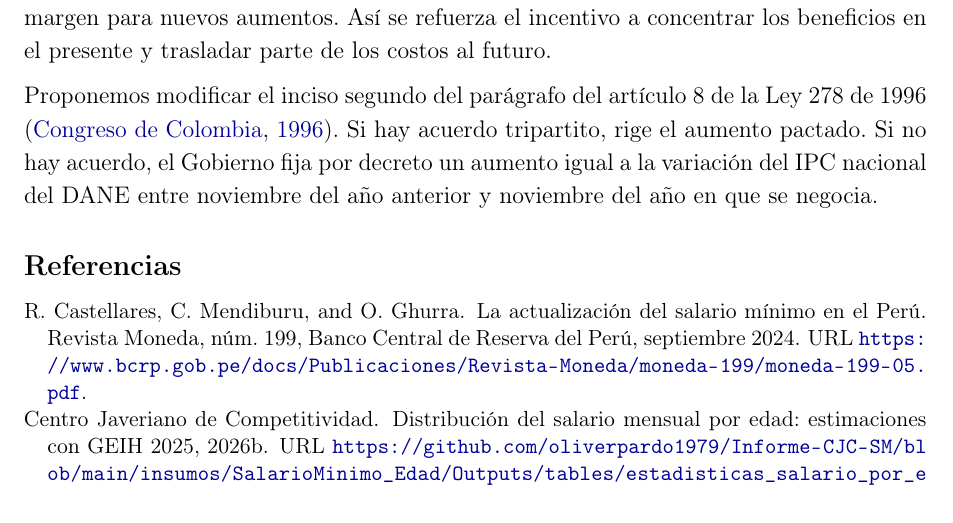
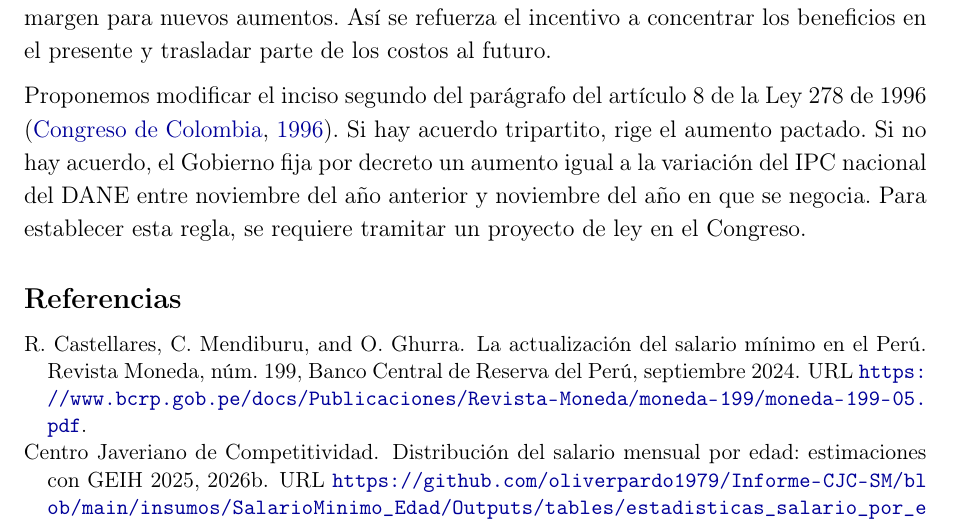
Before and after one commit to oliverpardo1979/Informe-CJC-SM, a LaTeX document (main.tex, which reads Paper/sections/Cuerpo.tex): part of page 11 of 13, cut so that both start at the same text. Compiled offline with pdfLaTeX.

Commit message:
Cierra la recomendación con el trámite legislativo

```diff
--- a/Paper/sections/Cuerpo.tex
+++ b/Paper/sections/Cuerpo.tex
@@ -153,7 +153,7 @@ La figura propuesta tiene antecedentes internacionales. La norma federal de Esta
 
 La concentración de los salarios formales en torno al mínimo puede reforzar el incentivo político a subirlo por encima de la productividad. Entre los trabajadores dependientes afiliados a Comfama y Comfenalco Antioquia, la proporción que ganaba entre 0,99 y 1,01 salarios mínimos pasó del 42,2\% en marzo de 2021 al 52,6\% en marzo de 2026 \citep{chaparro}. En el país, el mínimo coincide con la mediana salarial, como se mostró en el Cuadro \ref{tab:minimo-media}. Cuantos más trabajadores ganan el mínimo, mayor es el grupo que recibe un beneficio inmediato si conserva su empleo. Los puestos formales que dejan de crearse son mucho menos visibles, y parte del costo fiscal, en especial el de las pensiones, se materializa años después \citep{florez2022,carf22}. Cuando la negociación del mínimo mira solo la inflación y la productividad de ese año, los aumentos reales anteriores quedan incorporados al salario mínimo sin reducir el margen para nuevos aumentos. Así se refuerza el incentivo a concentrar los beneficios en el presente y trasladar parte de los costos al futuro.
 
-Proponemos modificar el inciso segundo del parágrafo del artículo 8 de la Ley 278 de 1996 \citep{ley278}. Si hay acuerdo tripartito, rige el aumento pactado. Si no hay acuerdo, el Gobierno fija por decreto un aumento igual a la variación del IPC nacional del DANE entre noviembre del año anterior y noviembre del año en que se negocia.
+Proponemos modificar el inciso segundo del parágrafo del artículo 8 de la Ley 278 de 1996 \citep{ley278}. Si hay acuerdo tripartito, rige el aumento pactado. Si no hay acuerdo, el Gobierno fija por decreto un aumento igual a la variación del IPC nacional del DANE entre noviembre del año anterior y noviembre del año en que se negocia. Para establecer esta regla, se requiere tramitar un proyecto de ley en el Congreso.
 
 
 
```
